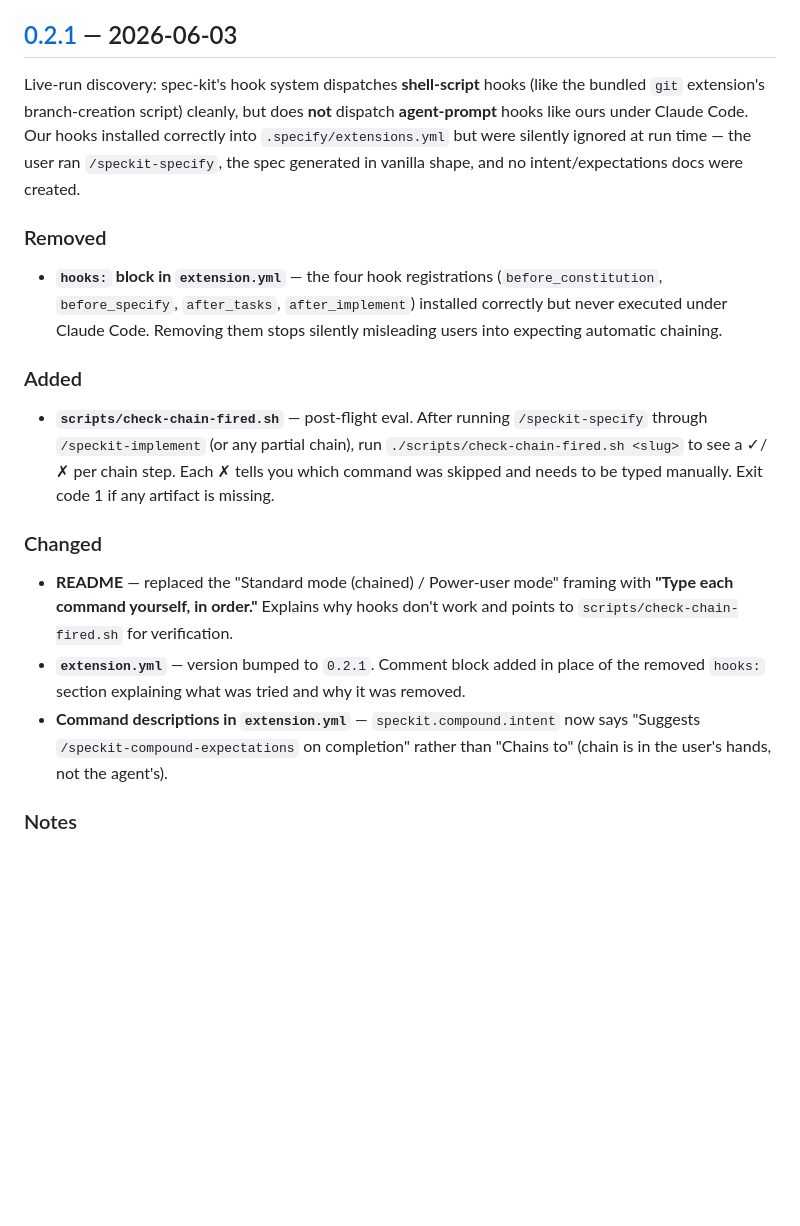
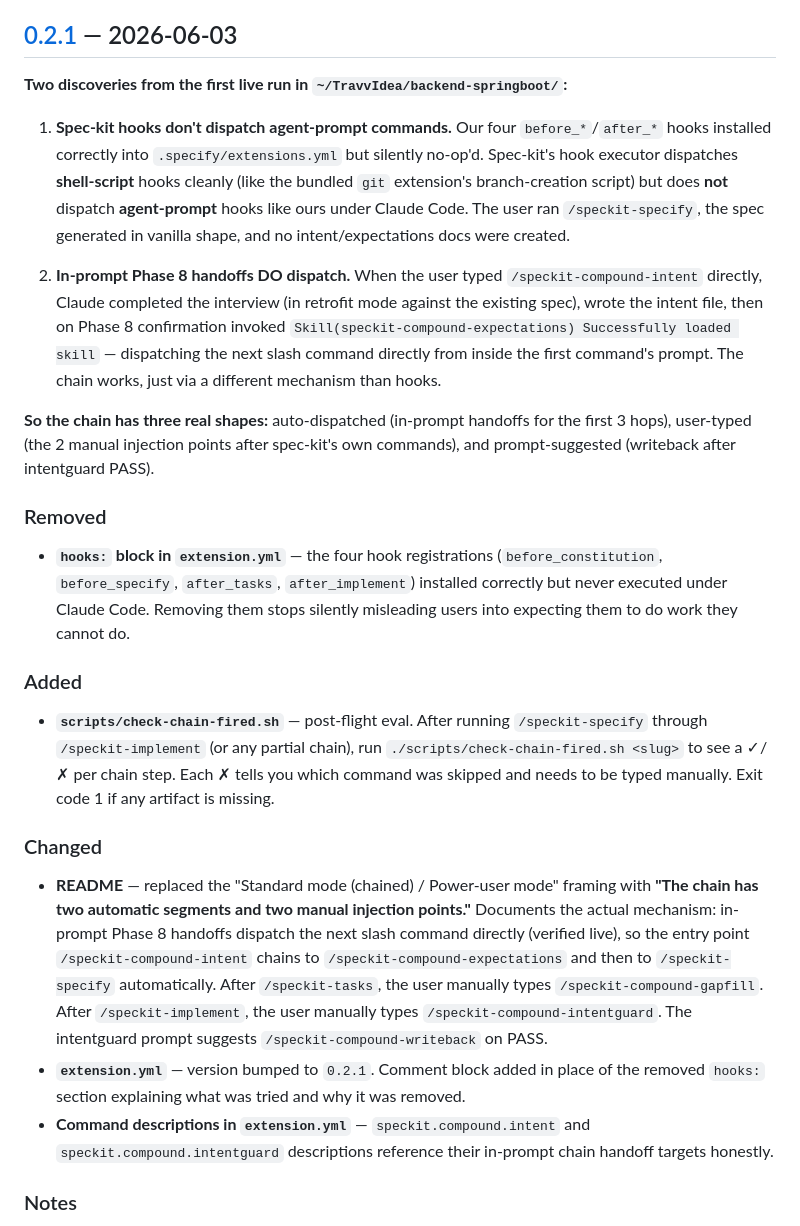
Before and after one commit to aldefy/spec-kit-compound, a Markdown page: CHANGELOG.md, the part around the change. Rendered like a GitHub page; blank space fills up the shorter version.

```diff
--- a/CHANGELOG.md
+++ b/CHANGELOG.md
@@ -7,11 +7,17 @@ and this project adheres to [Semantic Versioning](https://semver.org/spec/v2.0.0
 
 ## [0.2.1] — 2026-06-03
 
-Live-run discovery: spec-kit's hook system dispatches **shell-script** hooks (like the bundled `git` extension's branch-creation script) cleanly, but does **not** dispatch **agent-prompt** hooks like ours under Claude Code. Our hooks installed correctly into `.specify/extensions.yml` but were silently ignored at run time — the user ran `/speckit-specify`, the spec generated in vanilla shape, and no intent/expectations docs were created.
+**Two discoveries from the first live run in `~/TravvIdea/backend-springboot/`:**
+
+1. **Spec-kit hooks don't dispatch agent-prompt commands.** Our four `before_*`/`after_*` hooks installed correctly into `.specify/extensions.yml` but silently no-op'd. Spec-kit's hook executor dispatches **shell-script** hooks cleanly (like the bundled `git` extension's branch-creation script) but does **not** dispatch **agent-prompt** hooks like ours under Claude Code. The user ran `/speckit-specify`, the spec generated in vanilla shape, and no intent/expectations docs were created.
+
+2. **In-prompt Phase 8 handoffs DO dispatch.** When the user typed `/speckit-compound-intent` directly, Claude completed the interview (in retrofit mode against the existing spec), wrote the intent file, then on Phase 8 confirmation invoked `Skill(speckit-compound-expectations) Successfully loaded skill` — dispatching the next slash command directly from inside the first command's prompt. The chain works, just via a different mechanism than hooks.
+
+**So the chain has three real shapes:** auto-dispatched (in-prompt handoffs for the first 3 hops), user-typed (the 2 manual injection points after spec-kit's own commands), and prompt-suggested (writeback after intentguard PASS).
 
 ### Removed
 
-- **`hooks:` block in `extension.yml`** — the four hook registrations (`before_constitution`, `before_specify`, `after_tasks`, `after_implement`) installed correctly but never executed under Claude Code. Removing them stops silently misleading users into expecting automatic chaining.
+- **`hooks:` block in `extension.yml`** — the four hook registrations (`before_constitution`, `before_specify`, `after_tasks`, `after_implement`) installed correctly but never executed under Claude Code. Removing them stops silently misleading users into expecting them to do work they cannot do.
 
 ### Added
 
@@ -19,9 +25,9 @@ Live-run discovery: spec-kit's hook system dispatches **shell-script** hooks (li
 
 ### Changed
 
-- **README** — replaced the "Standard mode (chained) / Power-user mode" framing with **"Type each command yourself, in order."** Explains why hooks don't work and points to `scripts/check-chain-fired.sh` for verification.
+- **README** — replaced the "Standard mode (chained) / Power-user mode" framing with **"The chain has two automatic segments and two manual injection points."** Documents the actual mechanism: in-prompt Phase 8 handoffs dispatch the next slash command directly (verified live), so the entry point `/speckit-compound-intent` chains to `/speckit-compound-expectations` and then to `/speckit-specify` automatically. After `/speckit-tasks`, the user manually types `/speckit-compound-gapfill`. After `/speckit-implement`, the user manually types `/speckit-compound-intentguard`. The intentguard prompt suggests `/speckit-compound-writeback` on PASS.
 - **`extension.yml`** — version bumped to `0.2.1`. Comment block added in place of the removed `hooks:` section explaining what was tried and why it was removed.
-- **Command descriptions in `extension.yml`** — `speckit.compound.intent` now says "Suggests `/speckit-compound-expectations` on completion" rather than "Chains to" (chain is in the user's hands, not the agent's).
+- **Command descriptions in `extension.yml`** — `speckit.compound.intent` and `speckit.compound.intentguard` descriptions reference their in-prompt chain handoff targets honestly.
 
 ### Notes
 
```
Also changed, not shown: README.md (+22 -4 lines).
